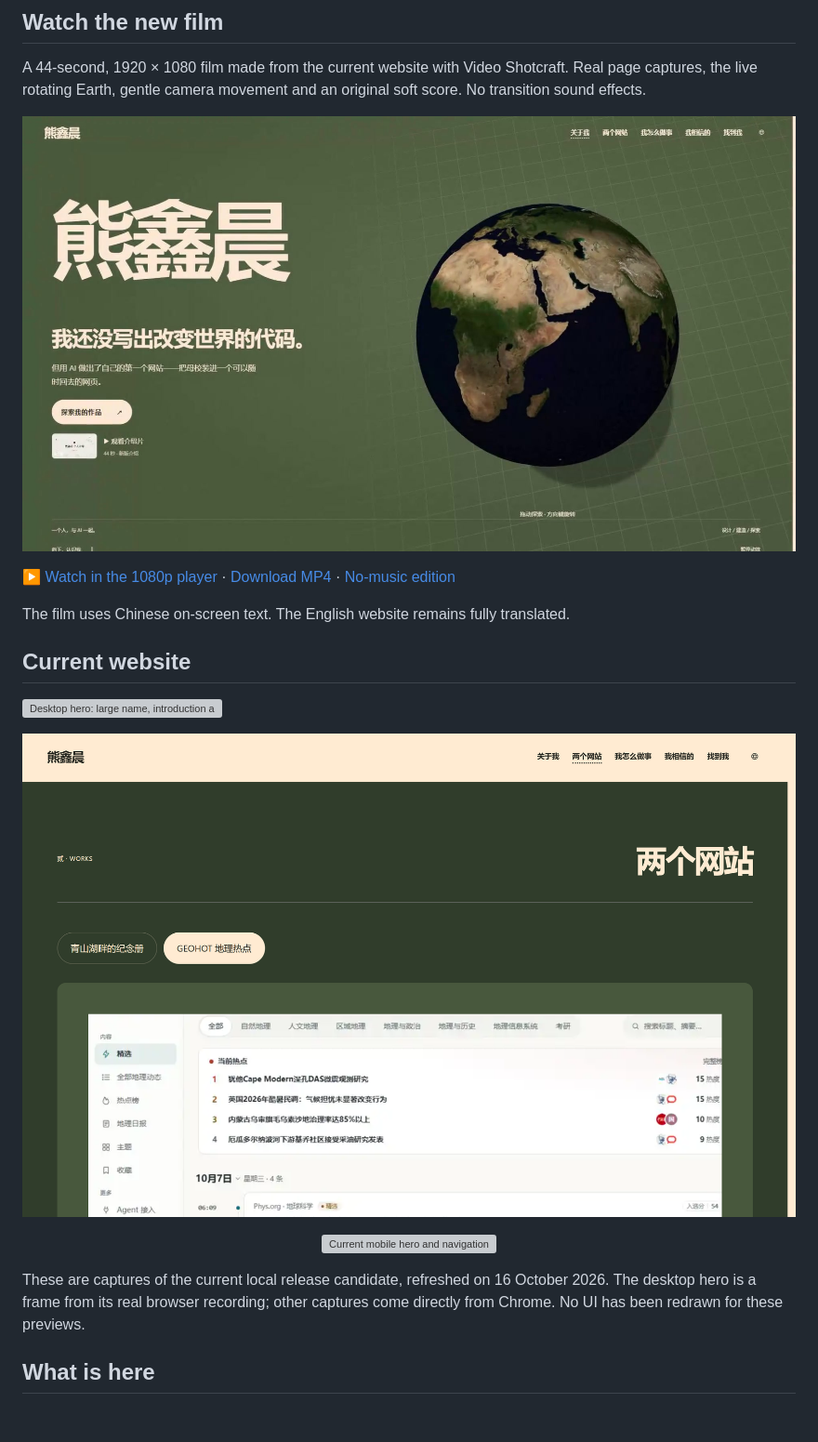
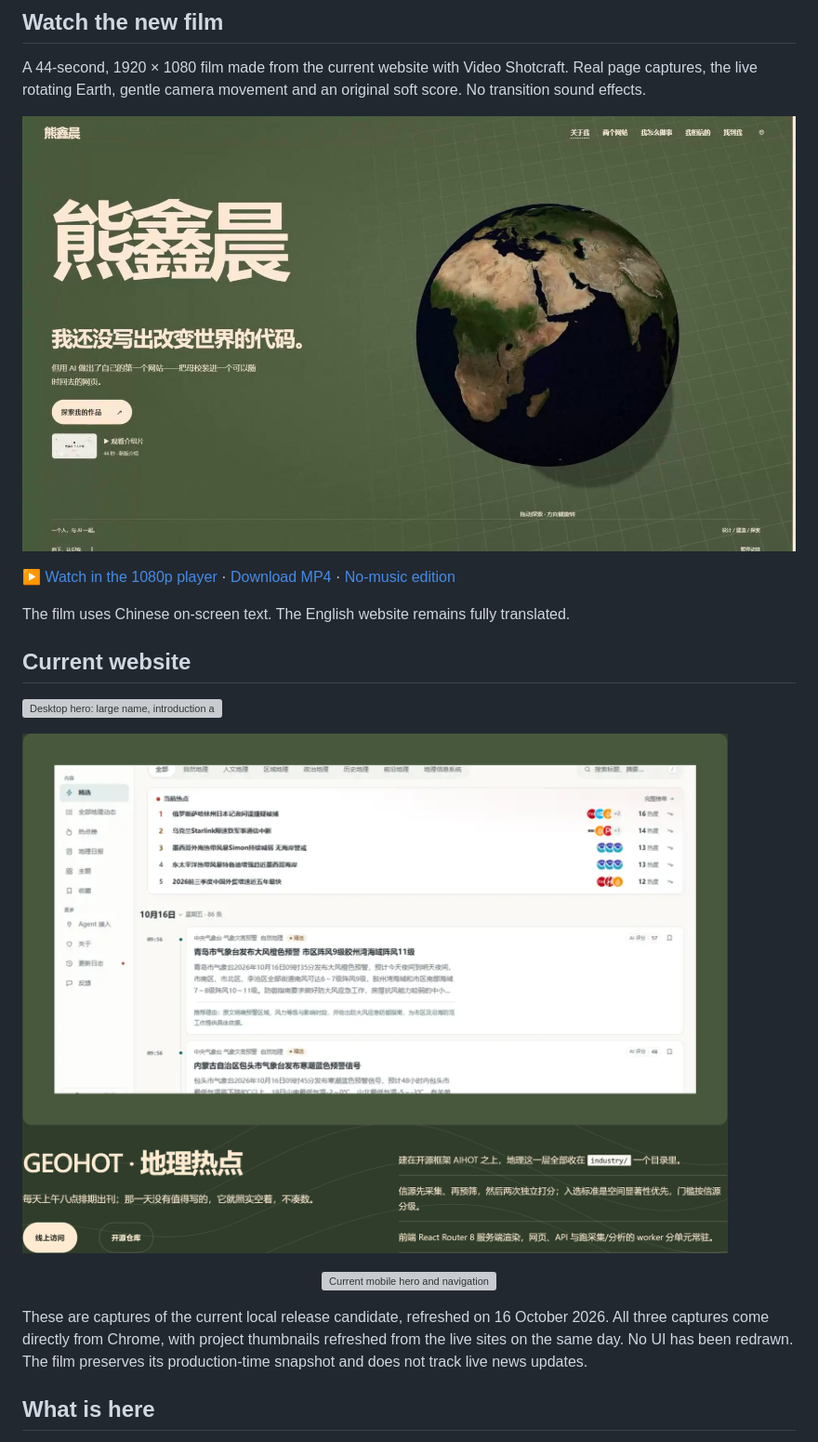
Before and after one commit to xxc2007/Introduction-of-XinChen-Xiong, a Markdown page: README.en.md, the part around the change printed below. Shown: that part at 93% size. GitHub-like rendering; pictures changed too: assets/images/readme-works-desktop.png; blank space fills up the shorter version; grey boxes are pictures that could not be loaded.

Commit message:
刷新个人站作品实拍与 README 展示，核对当前资源

```diff
--- a/README.en.md
+++ b/README.en.md
@@ -20,7 +20,7 @@ A bilingual personal introduction, two live projects, a way of working, three be
 
 A 44-second, 1920 × 1080 film made from the current website with Video Shotcraft. Real page captures, the live rotating Earth, gentle camera movement and an original soft score. No transition sound effects.
 
-[![Watch the current website film](assets/video/poster-hd.jpg)](https://xxc2007.me/assets/video/)
+[![Watch the current website film](assets/video/poster-hd.jpg?v=21e0bb06e392)](https://xxc2007.me/assets/video/)
 
 [▶ Watch in the 1080p player](https://xxc2007.me/assets/video/) · [Download MP4](https://xxc2007.me/assets/video/intro-promo.mp4) · [No-music edition](https://xxc2007.me/assets/video/intro-promo-nobgm.mp4)
 
@@ -32,3 +32,3 @@ The film uses Chinese on-screen text. The English website remains fully translat
 
-![Two live projects, shown using the current project selector](assets/images/readme-works-desktop.png)
+![Two live projects, shown using the current project selector](assets/images/readme-works-desktop.png?v=ddaf350d481d)
 
@@ -36,5 +36,5 @@ The film uses Chinese on-screen text. The English website remains fully translat
 
-These are captures of the current local release candidate, refreshed on 16 October 2026. The desktop hero is a frame from its real browser recording; other captures come directly from Chrome. No UI has been redrawn for these previews.
+These are captures of the current local release candidate, refreshed on 16 October 2026. All three captures come directly from Chrome, with project thumbnails refreshed from the live sites on the same day. No UI has been redrawn. The film preserves its production-time snapshot and does not track live news updates.
 
 ## What is here
 
```
Also changed, not shown: other parts of README.en.md (+4 -4 lines), README.md (+7 -7 lines), docs/image-provenance.md (+30 -2 lines), 8 other files.
